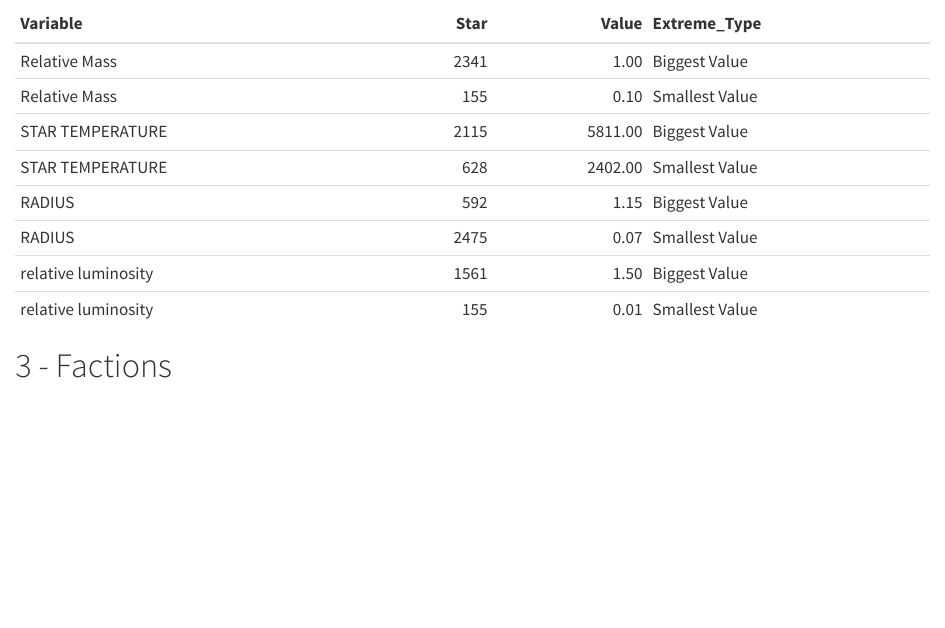
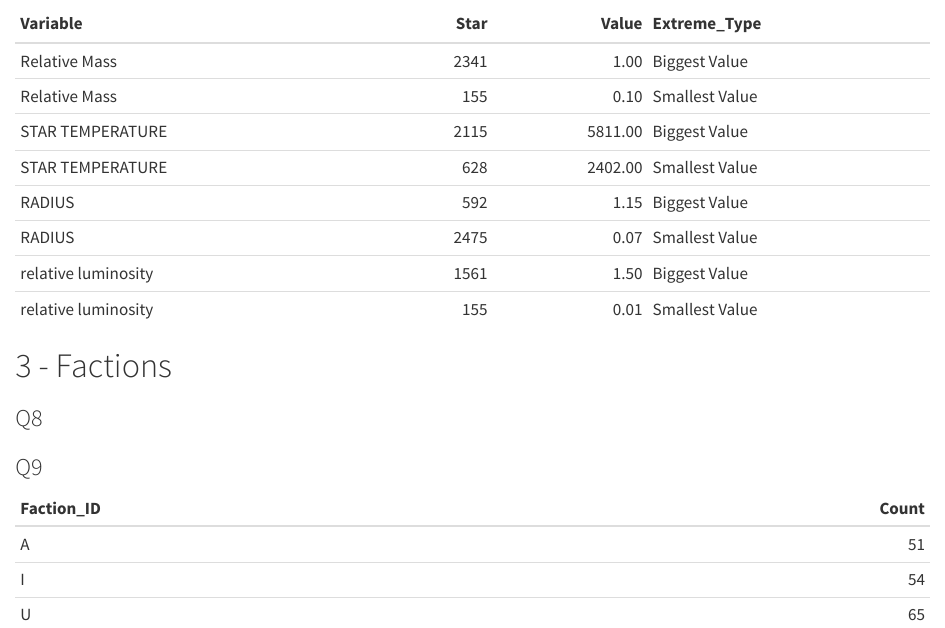
Before and after one commit to max8471/bt_empire, a Quarto document (DELARUELLE.qmd): the page in a window 1100 px wide, from 1150 px down. Rendered offline with R 4.5, knitr and Pandoc in place of Quarto, with nearby package versions; some code elsewhere in the file could not run offline.

Commit message:
question 9

````diff
--- a/DELARUELLE.qmd
+++ b/DELARUELLE.qmd
@@ -107,4 +107,6 @@
 ```
 
 # 3 - Factions
+
+### Q8
 ```{r}
@@ -112 +116,13 @@
 ```
+
+### Q9
+```{r}
+filtered_data <- controlling_faction |>
+  filter(Faction_id %in% c('A', 'I', 'U'))
+
+faction_counts <- table(filtered_data$Faction_id)
+
+faction_counts_df <- data.frame(Faction_ID = names(faction_counts), Count = as.numeric(faction_counts))
+
+kable(faction_counts_df)
+```
````
Also changed, not shown: DELARUELLE.qmd (2 more changed lines).
